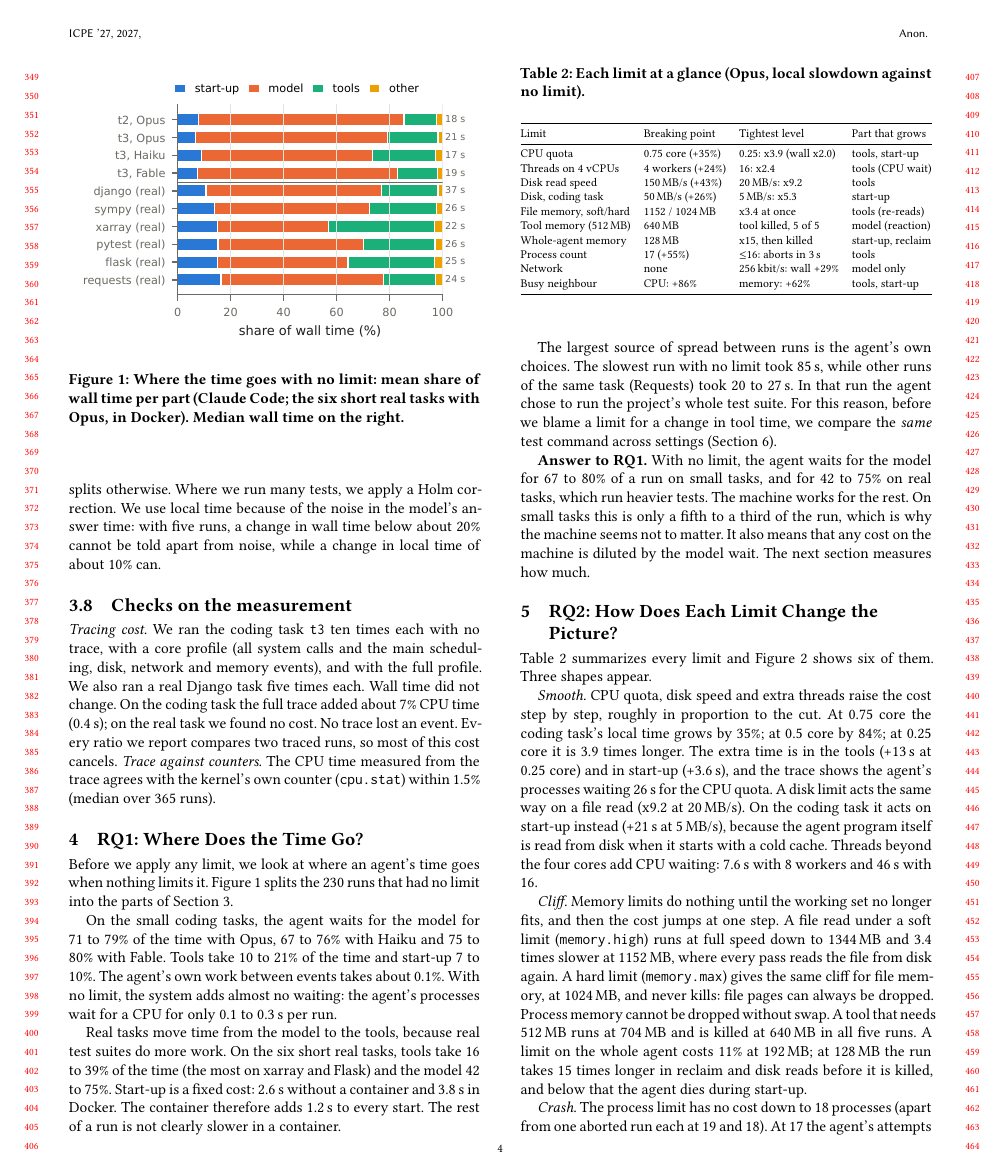
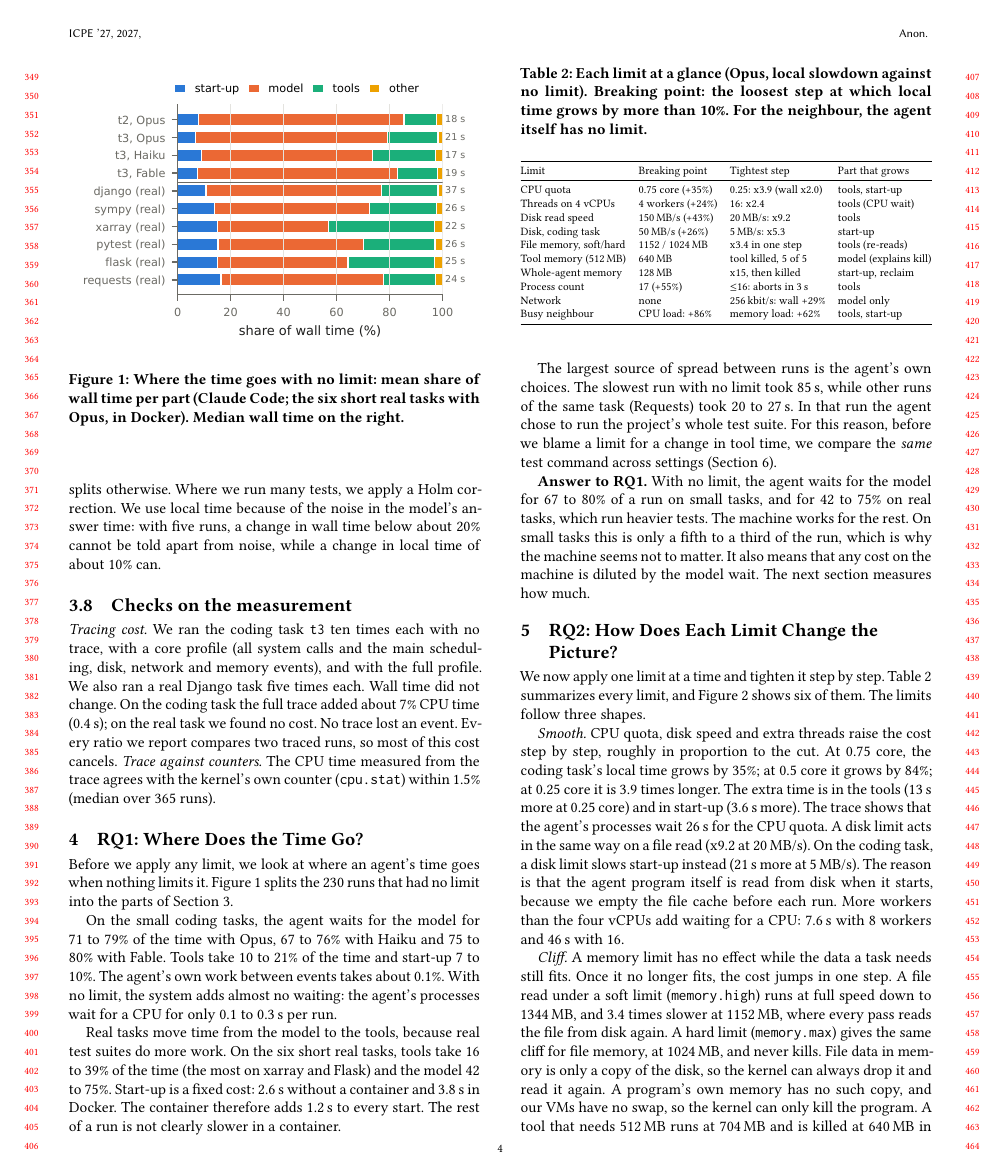
Before and after one commit to 17YuvrajSehgal/os-noise-for-agentic-ai, a LaTeX paper (paper-icpe/main.tex): page 4 of 9. Compiled offline with pdfLaTeX.

Commit message:
Language pass: RQ2
Co-Authored-By: Claude Opus 5.5 <noreply@anthropic.com>

```diff
--- a/paper-icpe/main.tex
+++ b/paper-icpe/main.tex
@@ -440,49 +440,52 @@ Medians of 5 runs with 95\% bootstrap intervals.}
 \end{figure*}
 
 \begin{table}[t]
-\caption{Each limit at a glance (Opus, local slowdown against no limit).}
+\caption{Each limit at a glance (Opus, local slowdown against no limit).
+Breaking point: the loosest step at which local time grows by more than
+10\%. For the neighbour, the agent itself has no limit.}
 \label{tab:limits}
 \resizebox{\columnwidth}{!}{%
 \begin{tabular}{@{}llll@{}}
 \toprule
-Limit & Breaking point & Tightest level & Part that grows \\
+Limit & Breaking point & Tightest step & Part that grows \\
 \midrule
 CPU quota & 0.75 core (+35\%) & 0.25: x3.9 (wall x2.0) & tools, start-up \\
 Threads on 4 vCPUs & 4 workers (+24\%) & 16: x2.4 & tools (CPU wait) \\
 Disk read speed & 150\,MB/s (+43\%) & 20\,MB/s: x9.2 & tools \\
 Disk, coding task & 50\,MB/s (+26\%) & 5\,MB/s: x5.3 & start-up \\
-File memory, soft/hard & 1152 / 1024\,MB & x3.4 at once & tools (re-reads) \\
-Tool memory (512\,MB) & 640\,MB & tool killed, 5 of 5 & model (reaction) \\
+File memory, soft/hard & 1152 / 1024\,MB & x3.4 in one step & tools (re-reads) \\
+Tool memory (512\,MB) & 640\,MB & tool killed, 5 of 5 & model (explains kill) \\
 Whole-agent memory & 128\,MB & x15, then killed & start-up, reclaim \\
 Process count & 17 (+55\%) & $\leq$16: aborts in 3\,s & tools \\
 Network & none & 256\,kbit/s: wall +29\% & model only \\
-Busy neighbour & CPU: +86\% & memory: +62\% & tools, start-up \\
+Busy neighbour & CPU load: +86\% & memory load: +62\% & tools, start-up \\
 \bottomrule
 \end{tabular}}
 \end{table}
 
-Table~\ref{tab:limits} summarizes every limit and Figure~\ref{fig:limits}
-shows six of them. Three shapes appear.
+We now apply one limit at a time and tighten it step by step.
+Table~\ref{tab:limits} summarizes every limit, and Figure~\ref{fig:limits}
+shows six of them. The limits follow three shapes.
 
 \emph{Smooth.} CPU quota, disk speed and extra threads raise the cost step
-by step, roughly in proportion to the cut. At 0.75 core the coding task's
-local time grows by 35\%; at 0.5 core by 84\%; at 0.25 core it is 3.9
-times longer. The extra time is in the tools (+13\,s at 0.25 core) and in
-start-up (+3.6\,s), and the trace shows the agent's processes waiting
-26\,s for the CPU quota. A disk limit acts the same way on a file read
-(x9.2 at 20\,MB/s). On the coding task it acts on start-up instead
-(+21\,s at 5\,MB/s), because the agent program itself is read from disk
-when it starts with a cold cache. Threads beyond the four cores add CPU
-waiting: 7.6\,s with 8 workers and 46\,s with 16.
+by step, roughly in proportion to the cut. At 0.75 core, the coding task's
+local time grows by 35\%; at 0.5 core it grows by 84\%; at 0.25 core it is
+3.9 times longer. The extra time is in the tools (13\,s more at 0.25 core)
+and in start-up (3.6\,s more). The trace shows that the agent's processes
+wait 26\,s for the CPU quota. A disk limit acts in the same way on a file
+read (x9.2 at 20\,MB/s). On the coding task, a disk limit slows start-up
+instead (21\,s more at 5\,MB/s). The reason is that the agent program
+itself is read from disk when it starts, because we empty the file cache
+before each run. More workers than the four vCPUs add waiting for a CPU:
+7.6\,s with 8 workers and 46\,s with 16.
 
-\emph{Cliff.} Memory limits do nothing until the working set no longer
-fits, and then the cost jumps at one step. A file read under a soft limit
-(\texttt{memory.high}) runs at full speed down to 1344\,MB and 3.4 times
-slower at 1152\,MB, where every pass reads the file from disk again. A
-hard limit (\texttt{memory.max}) gives the same cliff for file memory, at
-1024\,MB, and never kills: file pages can always be dropped. Process
-memory cannot be dropped without swap. A tool that needs 512\,MB runs at
+\emph{Cliff.} A memory limit has no effect while the data a task needs
+still fits. Once it no longer fits, the cost jumps in one step. A file read
+under a soft limit (\texttt{memory.high}) runs at full speed down to
+1344\,MB, and 3.4 times slower at 1152\,MB, where every pass reads the file
+from disk again. A hard limit (\texttt{memory.max}) gives the same cliff
+for file memory, at 1024\,MB, and never kills. File data in memory is only
+a copy of the disk, so the kernel can always drop it and read it again.
+A program's own memory has no such copy, and our VMs have no swap, so the
+kernel can only kill the program. A tool that needs 512\,MB runs at
 704\,MB and is killed at 640\,MB in all five runs. A limit on the whole
-agent costs 11\% at 192\,MB; at 128\,MB the run takes 15 times longer in
-reclaim and disk reads before it is killed, and below that the agent dies
-during start-up.
@@ -489,2 +495 @@ during start-up.
 
-\emph{Crash.} The process limit has no cost down to 18 processes (apart from one aborted run each at 19 and 18). At 17
@@ -493,2 +500 @@ at 16 and below the agent aborts within about three seconds.
 
-Three cases do not fit these shapes. The
```
Also changed, not shown: paper-icpe/main.tex (85 more changed lines).
